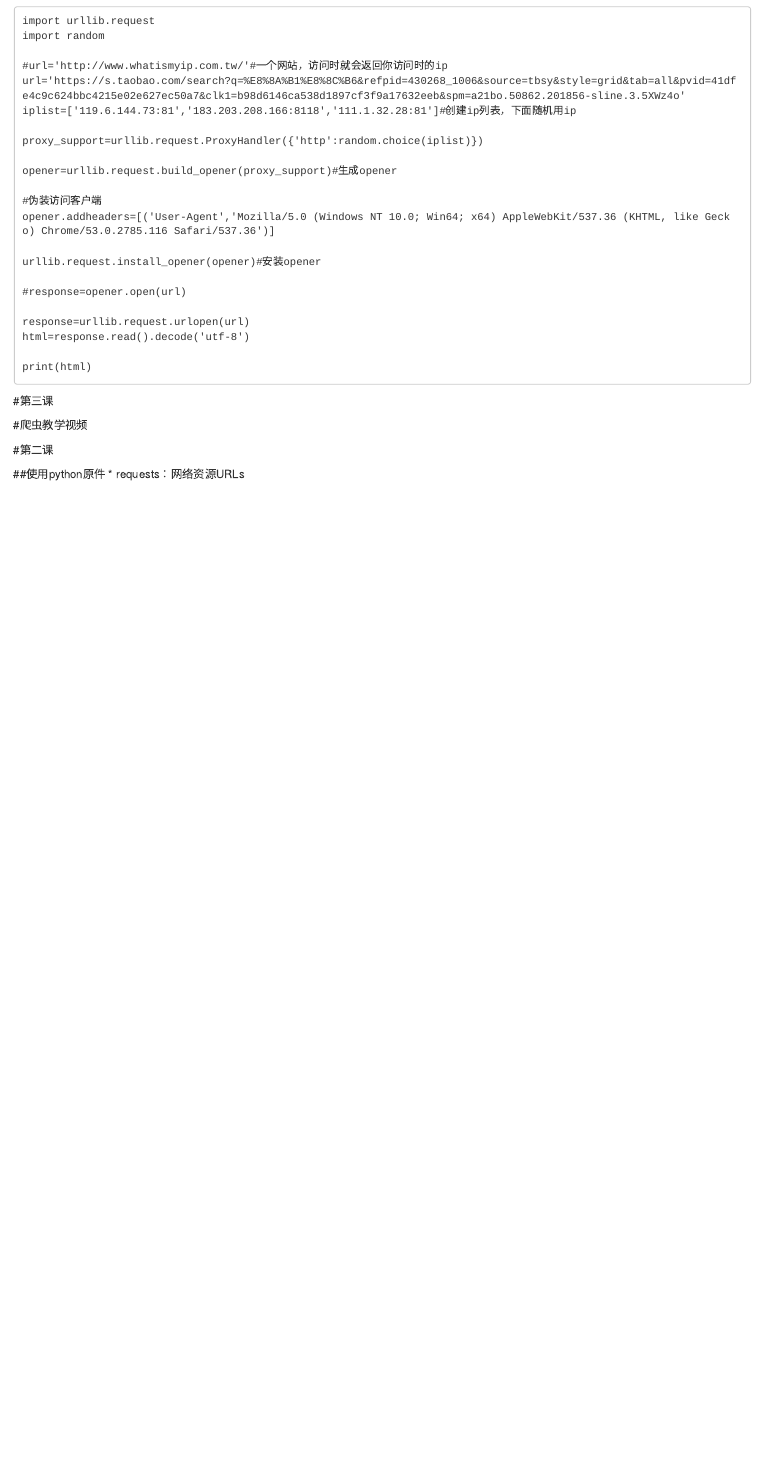
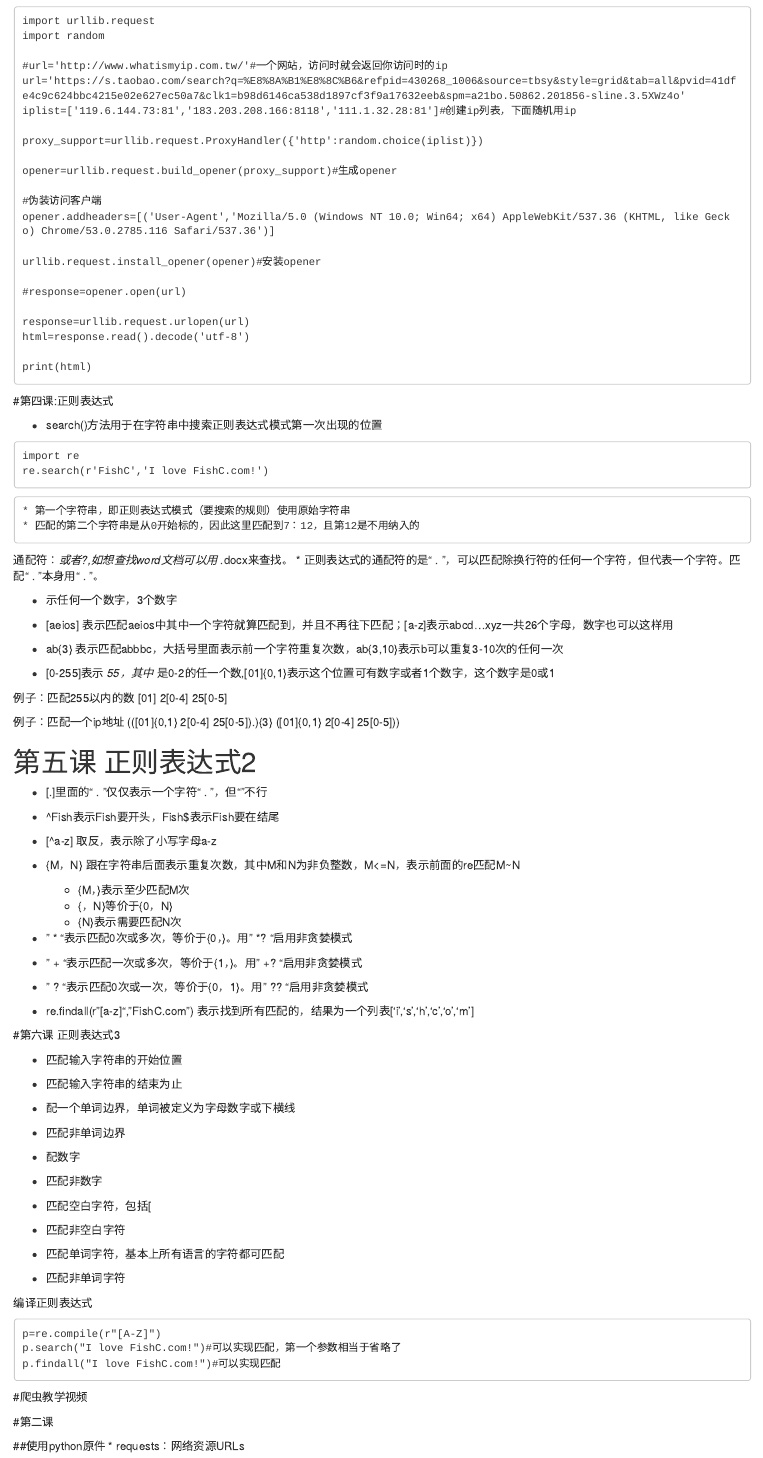
Before and after one commit to jsysley/MyLab, an R Markdown document (WebCrawler.Rmd): the page in a window 1100 px wide, from 3050 px down. Rendered offline with R 4.5, knitr and Pandoc, with nearby package versions.

Commit message:
2016.9.27,WebCrawler.Rmd,Mac

````diff
--- a/WebCrawler.Rmd
+++ b/WebCrawler.Rmd
@@ -205,10 +205,83 @@
 print(html)
 ```
 
-#第三课
+#第四课:正则表达式
+
+* search()方法用于在字符串中搜索正则表达式模式第一次出现的位置
+
+```{}
+import re
+re.search(r'FishC','I love FishC.com!')
+```
+    * 第一个字符串，即正则表达式模式（要搜索的规则）使用原始字符串
+    * 匹配的第二个字符串是从0开始标的，因此这里匹配到7：12，且第12是不用纳入的
+
+通配符：*或者?,如想查找word文档可以用 *.docx来查找。
+* 正则表达式的通配符的是“ . ”，可以匹配除换行符的任何一个字符，但代表一个字符。匹配“ . ”本身用“ \. ”。
+
+* \d 表示任何一个数字，\d\d\d则匹配3个数字
+
+* [aeios] 表示匹配aeios中其中一个字符就算匹配到，并且不再往下匹配；[a-z]表示abcd...xyz一共26个字母，数字也可以这样用
+
+* ab{3} 表示匹配abbbc，大括号里面表示前一个字符重复次数，ab{3,10}表示b可以重复3-10次的任何一次
+
+* [0-255]表示 *55，其中 *是0-2的任一个数,[01]{0,1}表示这个位置可有数字或者1个数字，这个数字是0或1
+
+例子：匹配255以内的数
+[01]\d\d | 2[0-4]\d | 25[0-5]
+
+例子：匹配一个ip地址
+(([01]{0,1}\d{0,1}\d | 2[0-4]\d | 25[0-5])\.){3} ([01]{0,1}\d{0,1}\d | 2[0-4]\d | 25[0-5]))
 
 
+# 第五课 正则表达式2
+* [.]里面的“ . ”仅仅表示一个字符“ . ”，但“\”不行
 
+* ^Fish表示Fish要开头，Fish$表示Fish要在结尾
+
+* [^a-z] 取反，表示除了小写字母a-z
+
+* {M，N} 跟在字符串后面表示重复次数，其中M和N为非负整数，M<=N，表示前面的re匹配M~N
+    * {M，}表示至少匹配M次
+    * {，N}等价于{0，N}
+    * {N}表示需要匹配N次
+
+* " * "表示匹配0次或多次，等价于{0，}。用" *? "启用非贪婪模式
+
+* " + "表示匹配一次或多次，等价于{1，}。用" +? "启用非贪婪模式
+* " ? "表示匹配0次或一次，等价于{0，1}。用" ?? "启用非贪婪模式
+
+* re.findall(r"[a-z]","FishC.com") 表示找到所有匹配的，结果为一个列表['i','s','h','c','o','m']
+
+
+#第六课 正则表达式3
+
+* \A 匹配输入字符串的开始位置
+
+* \Z 匹配输入字符串的结束为止
+
+* \b 匹配一个单词边界，单词被定义为字母数字或下横线
+
+* \B 匹配非单词边界
+
+* \d 匹配数字
+
+* \D 匹配非数字
+
+* \s 匹配空白字符，包括[\t\n\r\f\v]
+
+* \S 匹配非空白字符
+
+* \w 匹配单词字符，基本上所有语言的字符都可匹配
+
+* \W 匹配非单词字符
+
+编译正则表达式
+```{}
+p=re.compile(r"[A-Z]")
+p.search("I love FishC.com!")#可以实现匹配，第一个参数相当于省略了
+p.findall("I love FishC.com!")#可以实现匹配
+```
 
 #爬虫教学视频
 
````
Also changed, not shown: WebCrawler.Rmd (2 more changed lines).
